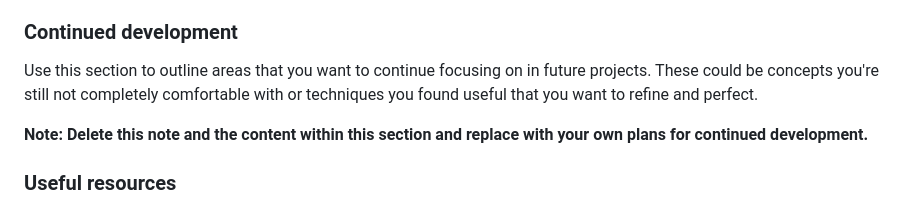
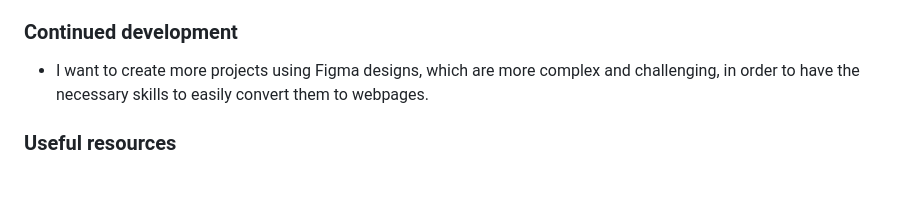
Before and after one commit to dev-amira-ezz/qr-code-component, a Markdown page: README-template.md, the part around the change. Rendered like a GitHub page; blank space fills up the shorter version.

Commit message:
Add continued development in readme

```diff
--- a/README-template.md
+++ b/README-template.md
@@ -56,9 +56,7 @@ This is a solution to the [QR code component challenge on Frontend Mentor](https
 
 ### Continued development
 
-Use this section to outline areas that you want to continue focusing on in future projects. These could be concepts you're still not completely comfortable with or techniques you found useful that you want to refine and perfect.
-
-**Note: Delete this note and the content within this section and replace with your own plans for continued development.**
+- I want to create more projects using Figma designs, which are more complex and challenging, in order to have the necessary skills to easily convert them to webpages.
 
 ### Useful resources
 
```
